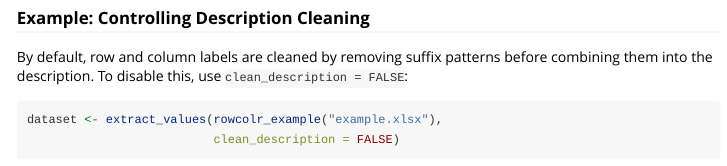
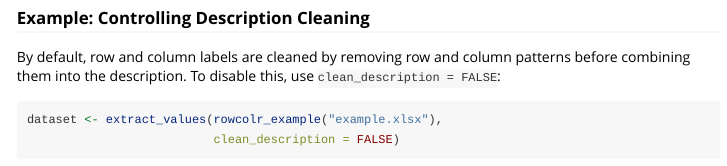
Before and after one commit to coeneisma/rowcolr, an R Markdown document (vignettes/rowcolr.Rmd): the page in a window 1100 px wide, from 1870 px down. Rendered offline with R 4.5, knitr and Pandoc, with nearby package versions; some code elsewhere in the file could not run offline.

Commit message:
docs: fixed wrong description

````diff
--- a/vignettes/rowcolr.Rmd
+++ b/vignettes/rowcolr.Rmd
@@ -79,7 +79,7 @@ head(dataset |>
 
 ### Example: Controlling Description Cleaning
 
-By default, row and column labels are cleaned by removing suffix patterns before combining them into the description. To disable this, use `clean_description = FALSE`:
+By default, row and column labels are cleaned by removing row and column patterns before combining them into the description. To disable this, use `clean_description = FALSE`:
 
 ```{r}
 dataset <- extract_values(rowcolr_example("example.xlsx"),
````
